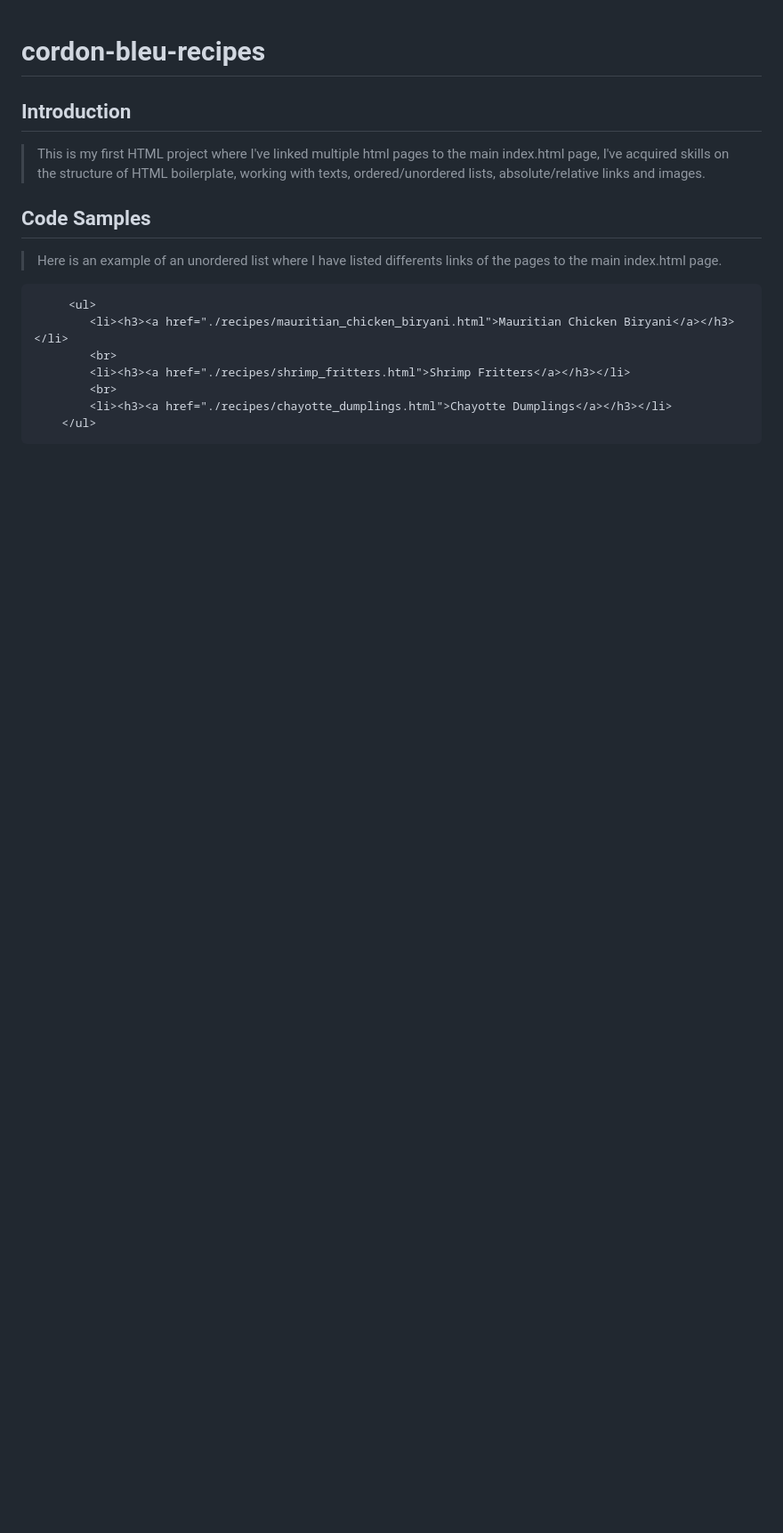
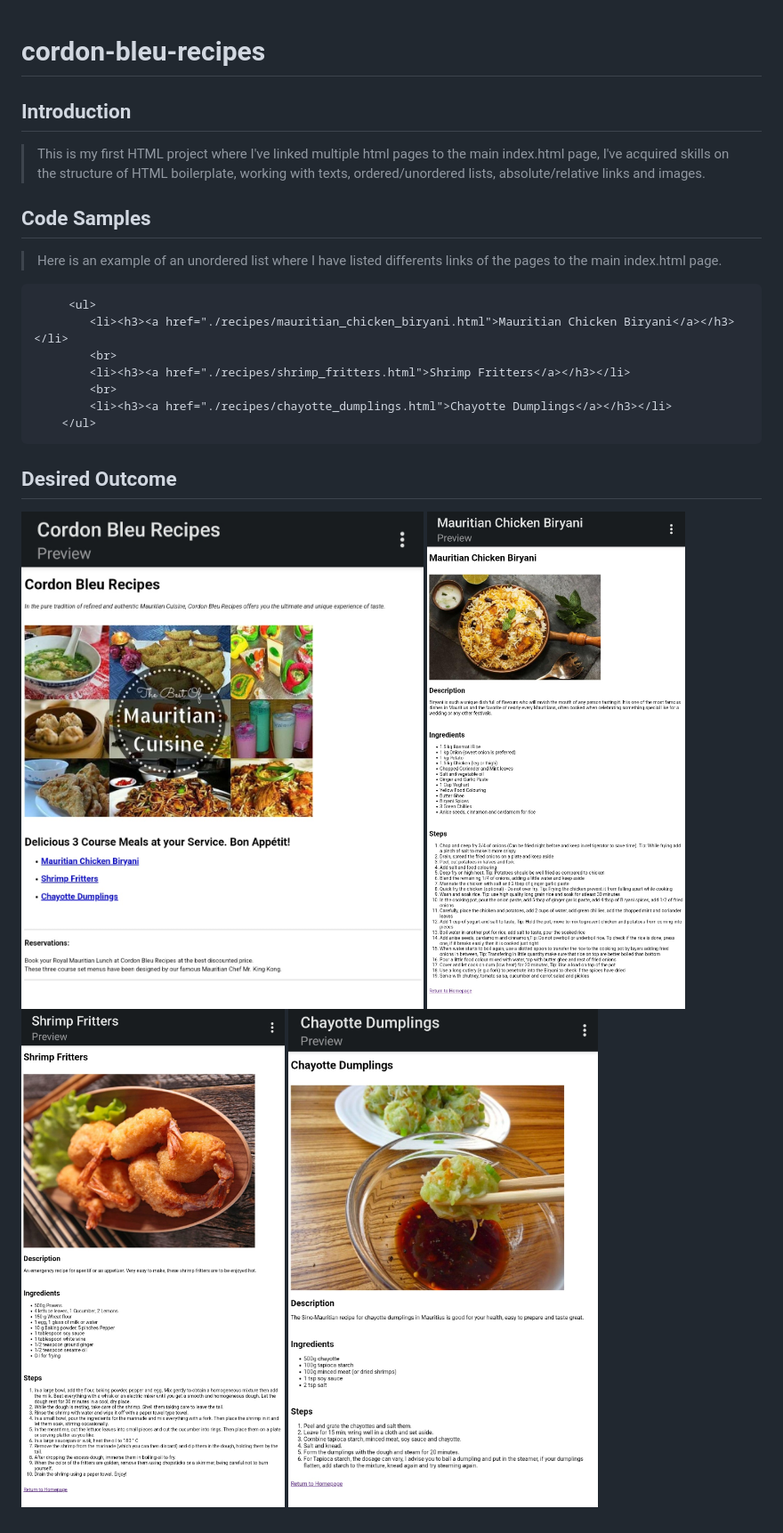
Before and after one commit to Riteshify/cordon-bleu-recipes, a Markdown page: README.md, the part around the change. Shown: that part at 89% size. Rendered like a GitHub page; pictures changed too: images/desired-outcome1.jpg (added), images/desired-outcome2.jpg (added), images/desired-outcome3.jpg (added); blank space fills up the shorter version.

Commit message:
Edited README.md file - Added desired outcome images

```diff
--- a/README.md
+++ b/README.md
@@ -15,3 +15,9 @@
             <br>
             <li><h3><a href="./recipes/chayotte_dumplings.html">Chayotte Dumplings</a></h3></li>
         </ul>
+
+## Desired Outcome
+![desired outcome](./images/desired-outcome1.jpg)
+![desired outcome](./images/desired-outcome2.jpg)
+![desired outcome](./images/desired-outcome3.jpg)
+![desired outcome](./images/desired-outcome4.jpg)
```
